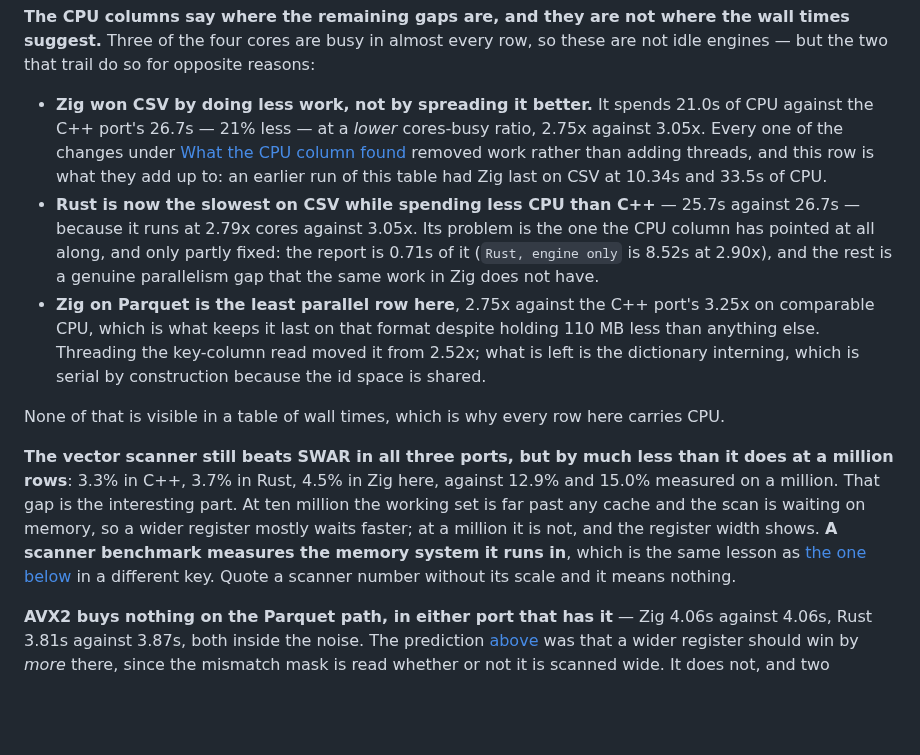
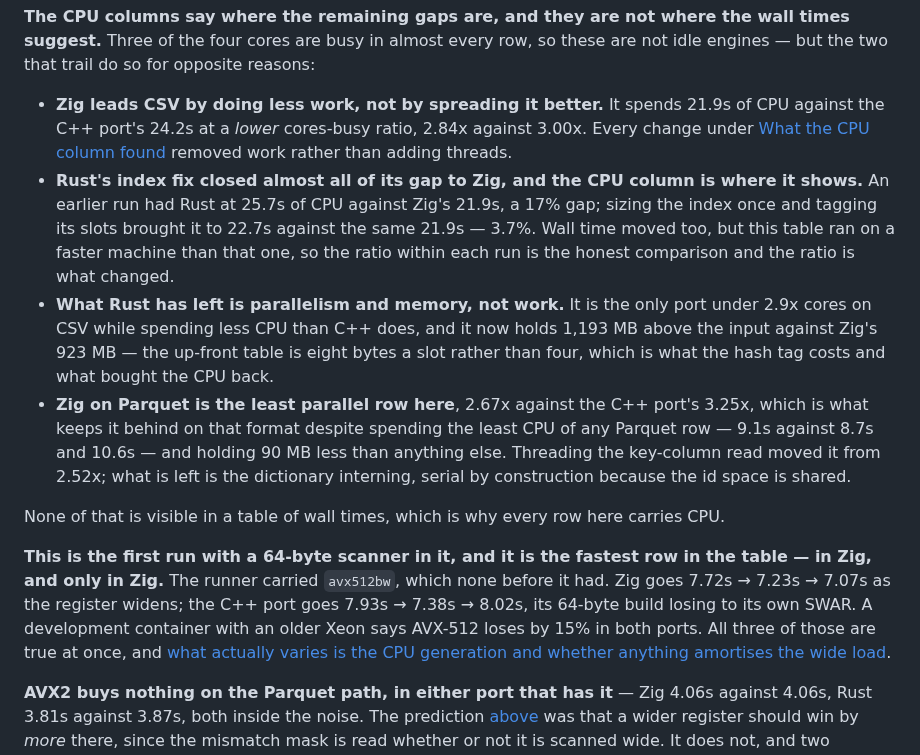
Before and after one commit to andrey-usa/csvdiff, a Markdown page: README.md, the part around one of its changes. Rendered like a GitHub page; blank space fills up the shorter version.

```diff
--- a/README.md
+++ b/README.md
@@ -665,35 +674,39 @@ a byte stream against.
 wall times suggest.** Three of the four cores are busy in almost every row, so
 these are not idle engines — but the two that trail do so for opposite reasons:
 
-* **Zig won CSV by doing less work, not by spreading it better.** It spends
-  21.0s of CPU against the C++ port's 26.7s — 21% less — at a *lower*
-  cores-busy ratio, 2.75x against 3.05x. Every one of the changes under
-  [What the CPU column found](#what-the-cpu-column-found) removed work rather
-  than adding threads, and this row is what they add up to: an earlier run of
-  this table had Zig last on CSV at 10.34s and 33.5s of CPU.
-* **Rust is now the slowest on CSV while spending less CPU than C++** — 25.7s
-  against 26.7s — because it runs at 2.79x cores against 3.05x. Its problem is
-  the one the CPU column has pointed at all along, and only partly fixed: the
-  report is 0.71s of it (`Rust, engine only` is 8.52s at 2.90x), and the rest is
-  a genuine parallelism gap that the same work in Zig does not have.
-* **Zig on Parquet is the least parallel row here**, 2.75x against the C++
-  port's 3.25x on comparable CPU, which is what keeps it last on that format
-  despite holding 110 MB less than anything else. Threading the key-column read
-  moved it from 2.52x; what is left is the dictionary interning, which is serial
-  by construction because the id space is shared.
+* **Zig leads CSV by doing less work, not by spreading it better.** It spends
+  21.9s of CPU against the C++ port's 24.2s at a *lower* cores-busy ratio, 2.84x
+  against 3.00x. Every change under [What the CPU column
+  found](#what-the-cpu-column-found) removed work rather than adding threads.
+* **Rust's index fix closed almost all of its gap to Zig, and the CPU column is
+  where it shows.** An earlier run had Rust at 25.7s of CPU against Zig's 21.9s,
+  a 17% gap; sizing the index once and tagging its slots brought it to 22.7s
+  against the same 21.9s — 3.7%. Wall time moved too, but this table ran on a
+  faster machine than that one, so the ratio within each run is the honest
+  comparison and the ratio is what changed.
+* **What Rust has left is parallelism and memory, not work.** It is the only
+  port under 2.9x cores on CSV while spending less CPU than C++ does, and it now
+  holds 1,193 MB above the input against Zig's 923 MB — the up-front table is
+  eight bytes a slot rather than four, which is what the hash tag costs and what
+  bought the CPU back.
+* **Zig on Parquet is the least parallel row here**, 2.67x against the C++
+  port's 3.25x, which is what keeps it behind on that format despite spending
+  the least CPU of any Parquet row — 9.1s against 8.7s and 10.6s — and holding
+  90 MB less than anything else. Threading the key-column read moved it from
+  2.52x; what is left is the dictionary interning, serial by construction
+  because the id space is shared.
 
 None of that is visible in a table of wall times, which is why every row here
 carries CPU.
 
-**The vector scanner still beats SWAR in all three ports, but by much less than
-it does at a million rows**: 3.3% in C++, 3.7% in Rust, 4.5% in Zig here,
-against 12.9% and 15.0% measured on a million. That gap is the interesting part.
-At ten million the working set is far past any cache and the scan is waiting on
-memory, so a wider register mostly waits faster; at a million it is not, and the
-register width shows. **A scanner benchmark measures the memory system it runs
-in**, which is the same lesson as [the one below](#swar-and-how-it-compares-to-real-simd)
-in a different key. Quote a scanner number without its scale and it means
-nothing.
+**This is the first run with a 64-byte scanner in it, and it is the fastest row
+in the table — in Zig, and only in Zig.** The runner carried `avx512bw`, which
+none before it had. Zig goes 7.72s → 7.23s → 7.07s as the register widens; the
+C++ port goes 7.93s → 7.38s → 8.02s, its 64-byte build losing to its own SWAR. A
+development container with an older Xeon says AVX-512 loses by 15% in both
+ports. All three of those are true at once, and [what actually varies is the CPU
+generation and whether anything amortises the wide
+load](#avx-512-measured-on-two-machines-that-disagree).
 
 **AVX2 buys nothing on the Parquet path, in either port that has it** — Zig
 4.06s against 4.06s, Rust 3.81s against 3.87s, both inside the noise. The
```
Also changed, not shown: other parts of README.md (+80 -56 lines).
